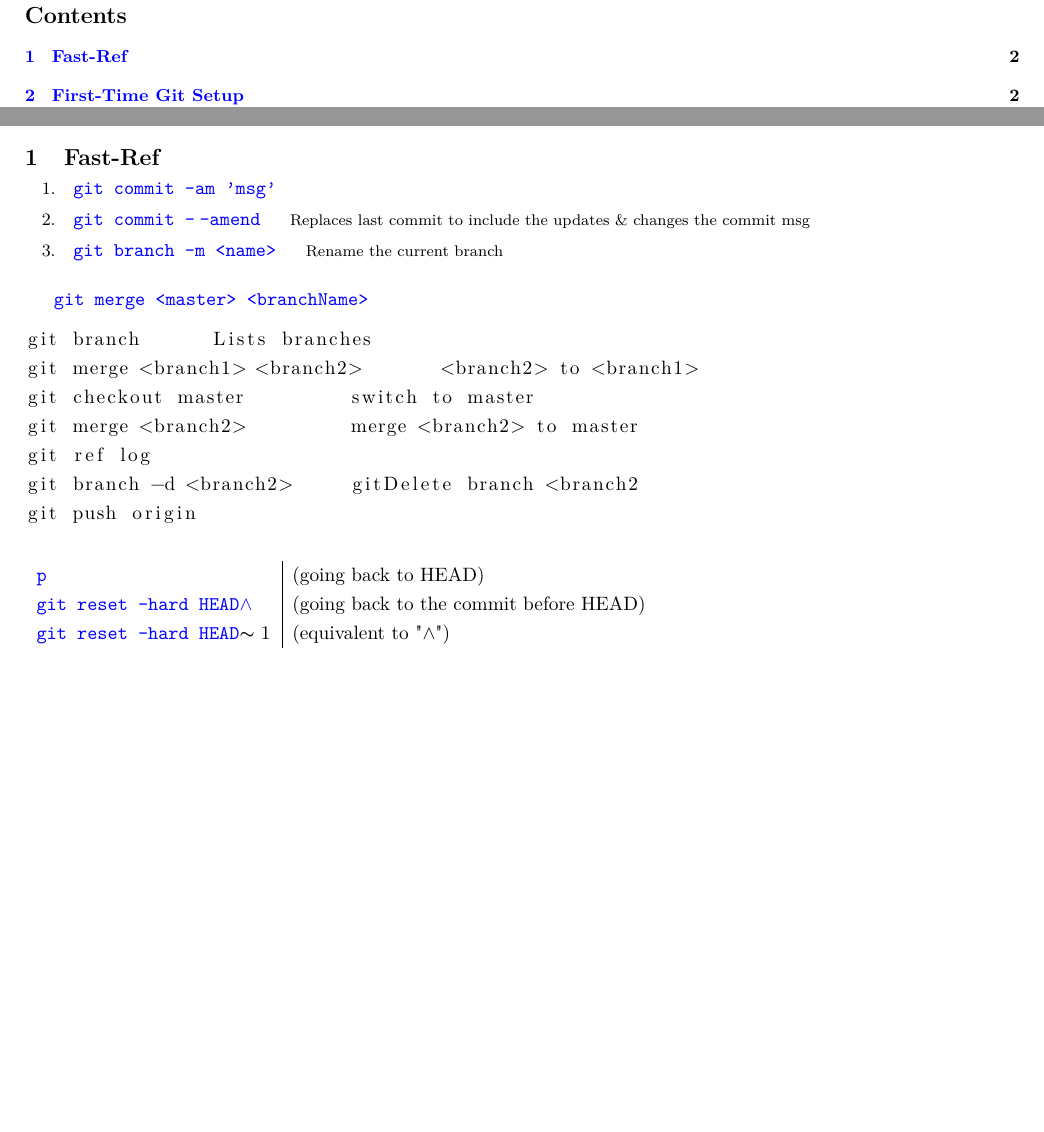
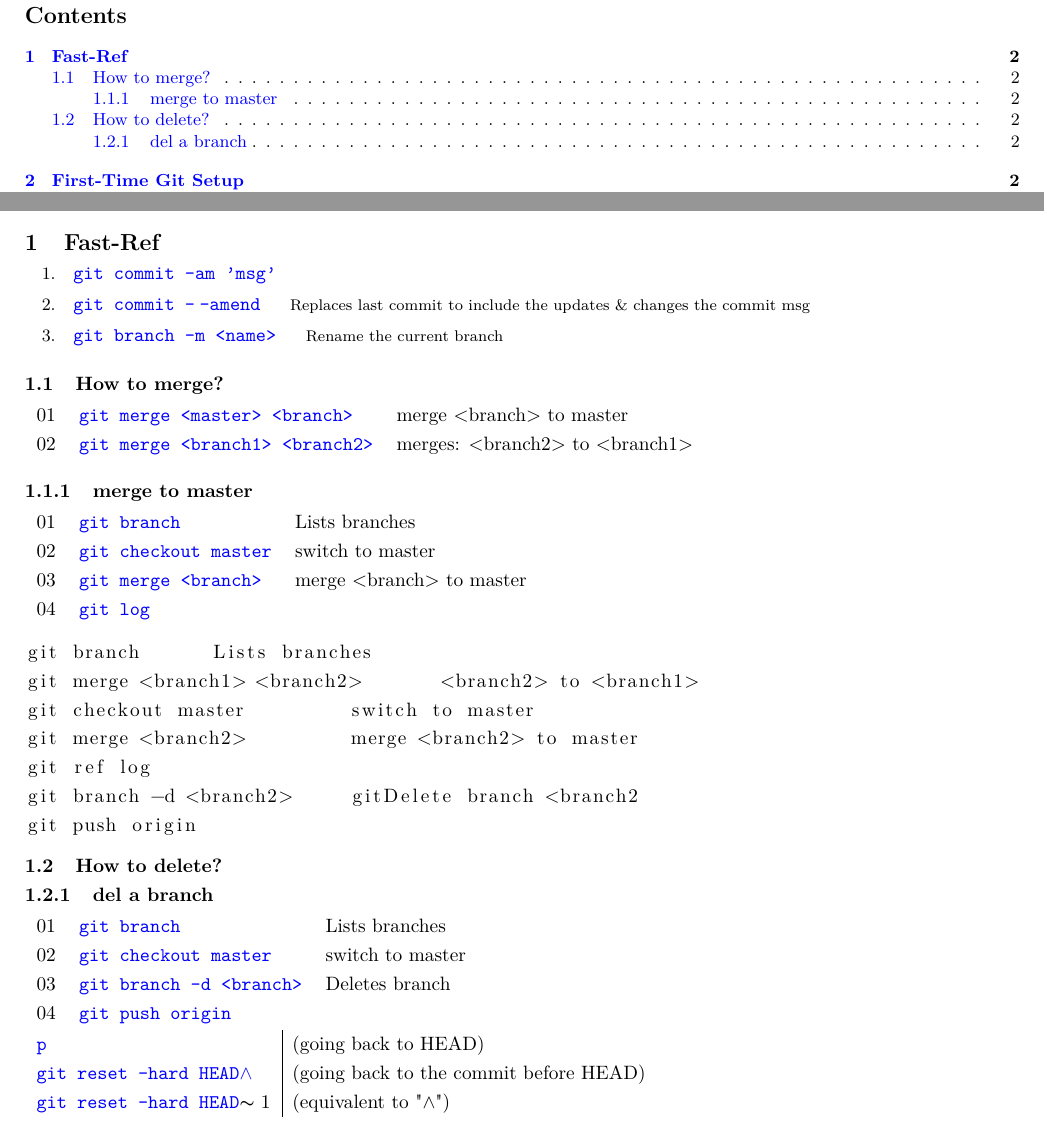
Before and after one commit to bnouri/myGit, a LaTeX document (main.tex, which reads git.tex): two parts of pages 1 and 2 of 12, joined at a grey line, cut so that both start at the same text, the shorter picture padded with empty space. Compiled offline with pdfLaTeX.

Commit message:
Updates from Overleaf

```diff
--- a/git.tex
+++ b/git.tex
@@ -5,8 +5,21 @@
     \item \TT{git commit -\:-amend} \hspace{12pt}{\footnotesize Replaces last commit to include the updates \& changes the commit msg}
     \item\TT{git branch -m <name>}  \hspace{12pt}{\footnotesize Rename the current branch}
 \end{enumerate}
-\par \TT{git merge <master> <branchName>}
 
+
+\subsection{How to merge?}
+\begin{tabularx}{\textwidth}{llX}
+01&\TT{git merge <master> <branch>} & merge <branch> to master\\
+02&\TT{git merge <branch1> <branch2>}& merges:  <branch2> to <branch1>\\
+\end{tabularx}
+
+\subsubsection{merge to master}
+\begin{tabularx}{\textwidth}{llX}
+01&\TT{git branch}& Lists branches\\
+02&\TT{git checkout master}& switch to master\\
+03&\TT{git merge <branch>}&  merge <branch> to master\\
+04&\TT{git log}& \\
+\end{tabularx}
 \begin{lstlisting}
 git branch      Lists branches
 git merge <branch1> <branch2>       <branch2> to <branch1>
@@ -16,8 +29,14 @@ git ref log
 git branch -d <branch2>     gitDelete branch <branch2
 git push origin
 \end{lstlisting}
-
-
+\subsection{How to delete?}
+\subsubsection{del a branch}
+\begin{tabularx}{\textwidth}{llX}
+01&\TT{git branch}& Lists branches\\
+02&\TT{git checkout master}& switch to master\\
+03&\TT{git branch -d <branch>}& Deletes branch\\
+04&\TT{git push origin}&
+\end{tabularx}
 \begin{flushleft}\begin{tabularx}{\textwidth}{l|X}
 \TT{p}                          &     (going back to HEAD) \\
 \TT{git reset --hard HEAD$\wedge$}  &     (going back to the commit before HEAD) \\
```
